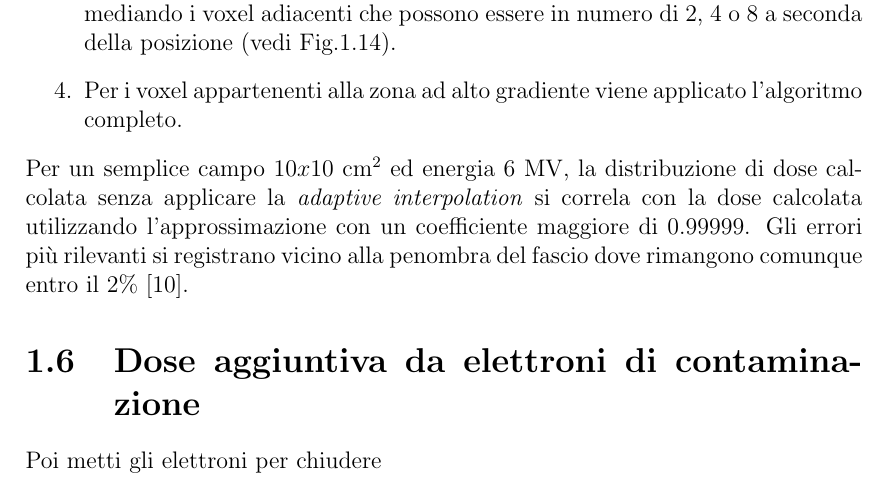
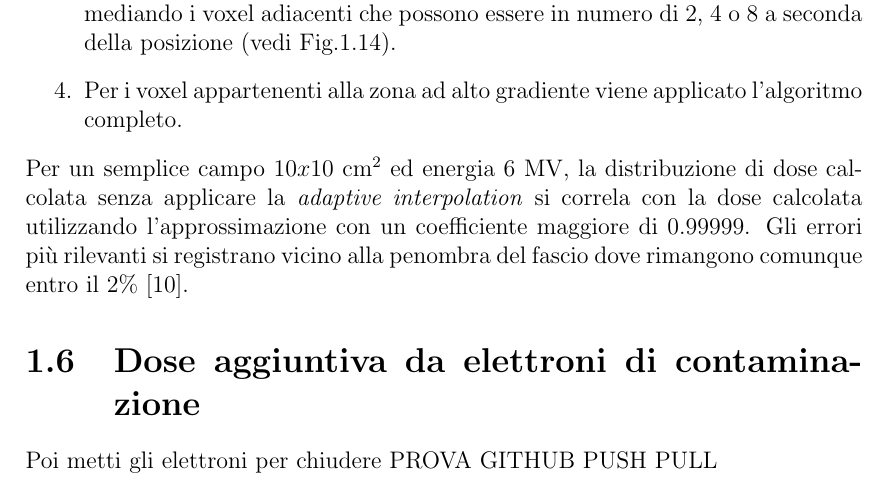
Before and after one commit to alesavini/MySpecThesis, a LaTeX book (tesibackbone.tex, which reads cap1/cap1.tex): part of page 26 of 40, cut so that both start at the same text. Compiled offline with pdfLaTeX.

Commit message:
Prova  pushPull

```diff
--- a/cap1/cap1.tex
+++ b/cap1/cap1.tex
@@ -310,3 +310,4 @@ Per un semplice campo $10x10$ cm$^2$ ed energia 6 MV, la distribuzione di dose c
 
 \section{Dose aggiuntiva da elettroni di contaminazione}
 Poi metti gli elettroni per chiudere
+PROVA GITHUB PUSH PULL
```
Also changed, not shown: tesibackbone.tex (+1 -0 lines), 2 other files.
